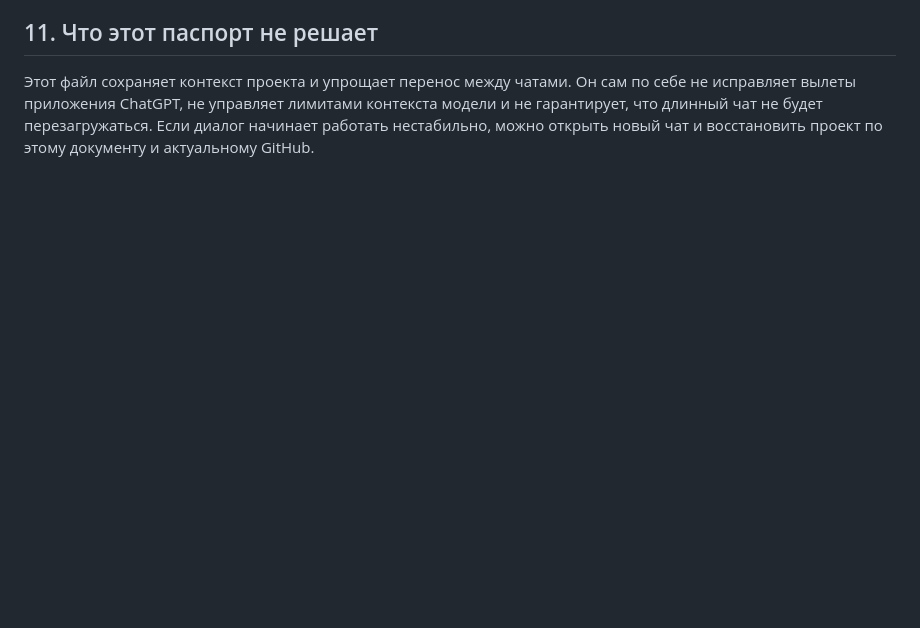
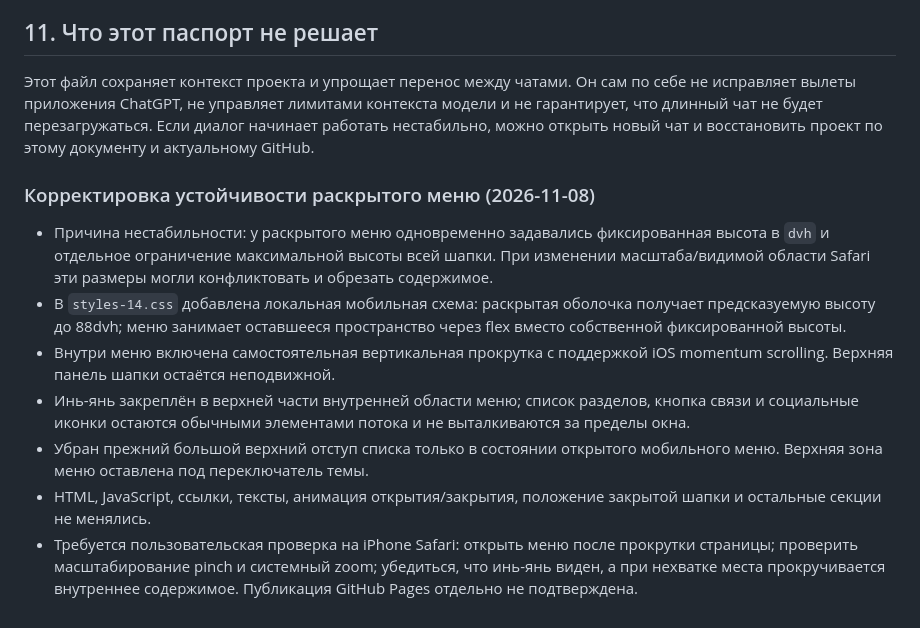
Before and after one commit to Republic-585/mam-ya-sam, a Markdown page: PROJECT_CONTEXT.md, the part around the change. GitHub-like rendering; blank space fills up the shorter version.

Commit message:
Document stable mobile menu layout

```diff
--- a/PROJECT_CONTEXT.md
+++ b/PROJECT_CONTEXT.md
@@ -179,3 +179,14 @@
 ## 11. Что этот паспорт не решает
 
 Этот файл сохраняет контекст проекта и упрощает перенос между чатами. Он сам по себе не исправляет вылеты приложения ChatGPT, не управляет лимитами контекста модели и не гарантирует, что длинный чат не будет перезагружаться. Если диалог начинает работать нестабильно, можно открыть новый чат и восстановить проект по этому документу и актуальному GitHub.
+
+
+### Корректировка устойчивости раскрытого меню (2026-11-08)
+
+- Причина нестабильности: у раскрытого меню одновременно задавались фиксированная высота в `dvh` и отдельное ограничение максимальной высоты всей шапки. При изменении масштаба/видимой области Safari эти размеры могли конфликтовать и обрезать содержимое.
+- В `styles-14.css` добавлена локальная мобильная схема: раскрытая оболочка получает предсказуемую высоту до 88dvh; меню занимает оставшееся пространство через flex вместо собственной фиксированной высоты.
+- Внутри меню включена самостоятельная вертикальная прокрутка с поддержкой iOS momentum scrolling. Верхняя панель шапки остаётся неподвижной.
+- Инь-янь закреплён в верхней части внутренней области меню; список разделов, кнопка связи и социальные иконки остаются обычными элементами потока и не выталкиваются за пределы окна.
+- Убран прежний большой верхний отступ списка только в состоянии открытого мобильного меню. Верхняя зона меню оставлена под переключатель темы.
+- HTML, JavaScript, ссылки, тексты, анимация открытия/закрытия, положение закрытой шапки и остальные секции не менялись.
+- Требуется пользовательская проверка на iPhone Safari: открыть меню после прокрутки страницы; проверить масштабирование pinch и системный zoom; убедиться, что инь-янь виден, а при нехватке места прокручивается внутреннее содержимое. Публикация GitHub Pages отдельно не подтверждена.
```
